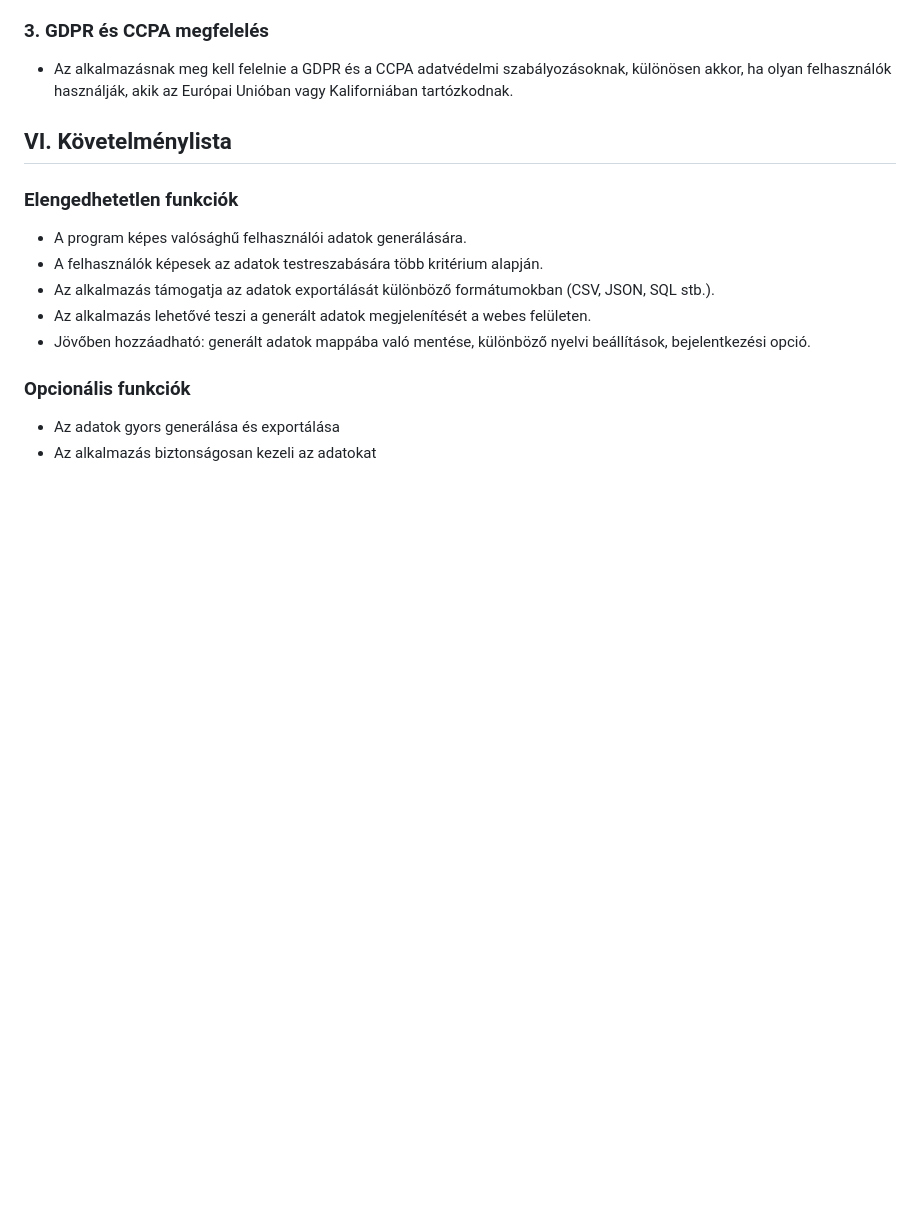
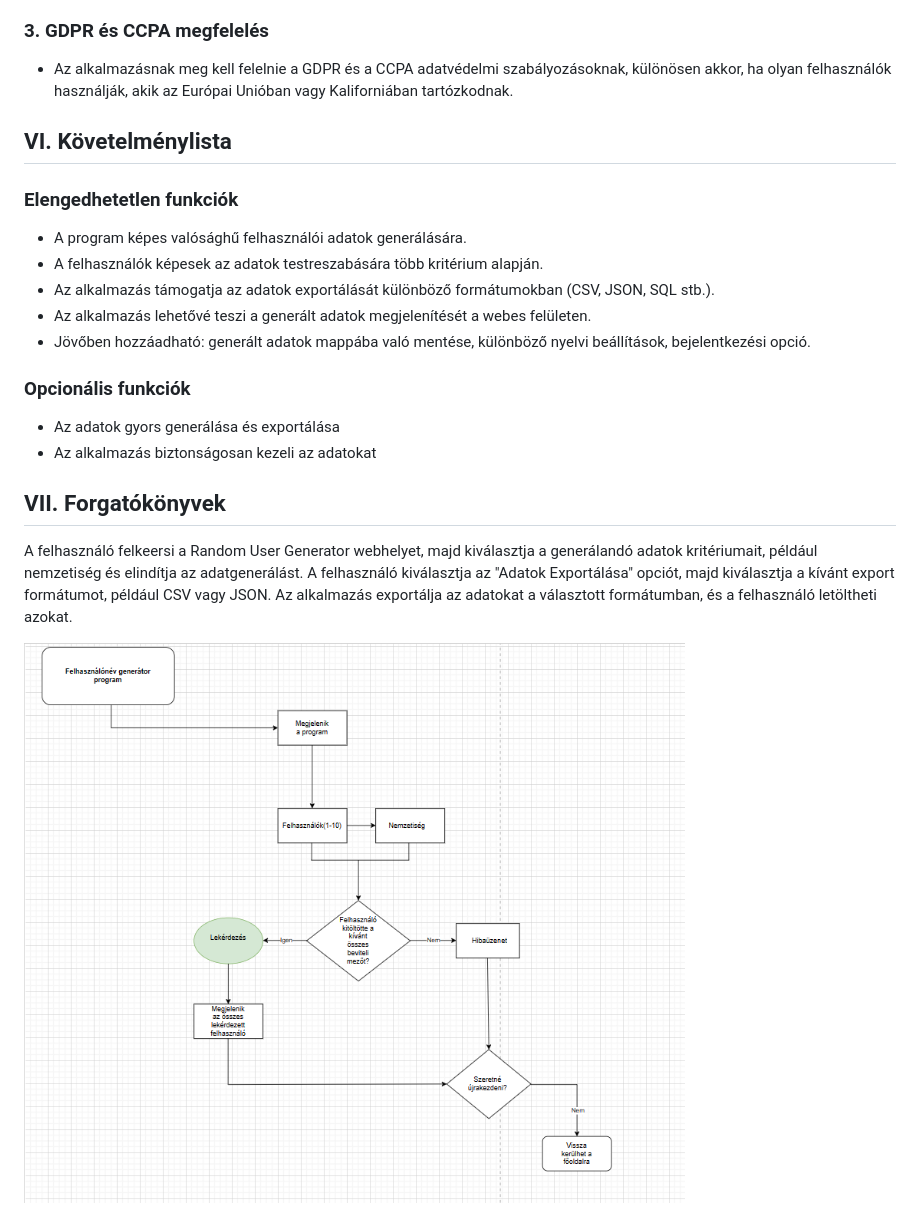
Before and after one commit to nice-Code-90/RandomUser-generator, a Markdown page: Docs/Funkcionalis_Specifikacio.md, the part around the change. GitHub-like rendering; blank space fills up the shorter version.

Commit message:
Funkcionális specifikáció - Forgatókönyvek
forgatókönyvek hozzáadása a dokumentumhoz

```diff
--- a/Docs/Funkcionalis_Specifikacio.md
+++ b/Docs/Funkcionalis_Specifikacio.md
@@ -82,3 +82,10 @@ A program továbbá lehetőséget nyújt majd arra is, hogy az adatokat különb
 
 - Az adatok gyors generálása és exportálása
 - Az alkalmazás biztonságosan kezeli az adatokat
+
+## VII. Forgatókönyvek
+
+A felhasználó felkeersi a Random User Generator webhelyet, majd kiválasztja a generálandó adatok kritériumait, például nemzetiség és elindítja az adatgenerálást.
+A felhasználó kiválasztja az "Adatok Exportálása" opciót, majd kiválasztja a kívánt export formátumot, például CSV vagy JSON. Az alkalmazás exportálja az adatokat a választott formátumban, és a felhasználó letöltheti azokat.
+
+![Felépítés](/Abrak/Üzleti_modell_terv.png)
```
